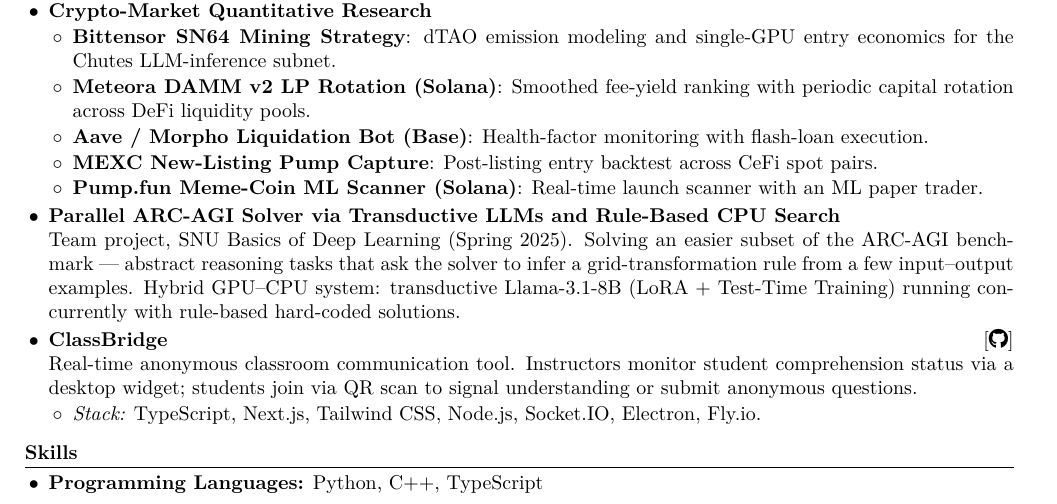
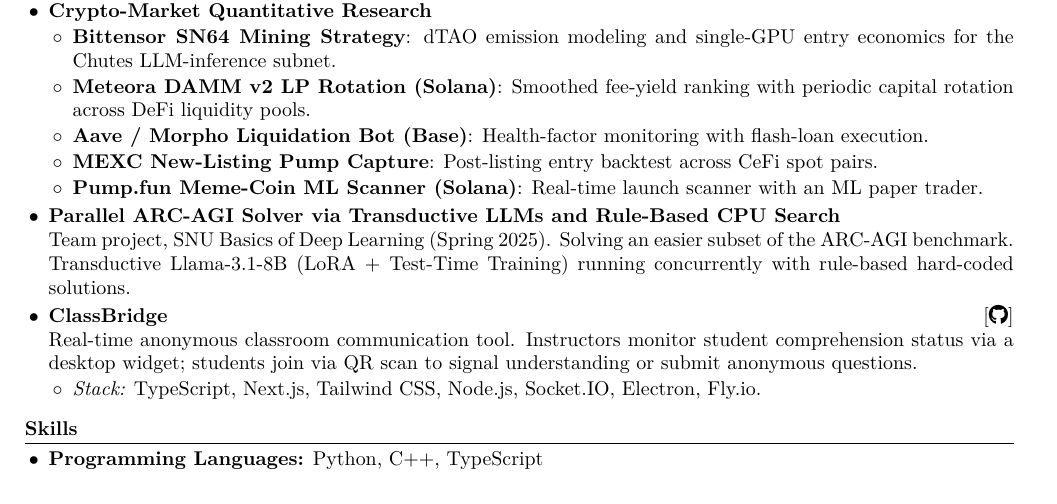
Before and after one commit to tjdgus4384/cv, a LaTeX document (main.tex): part of page 1 of 2, cut so that both start at the same text. Compiled offline with XeLaTeX.

Commit message:
Trim ARC-AGI description

```diff
--- a/main.tex
+++ b/main.tex
@@ -90,7 +90,7 @@
           \item \textbf{Pump.fun Meme-Coin ML Scanner (Solana)}: Real-time launch scanner with an ML paper trader.
         \end{itemize}
   \item \textbf{Parallel ARC-AGI Solver via Transductive LLMs and Rule-Based CPU Search} \\
-        Team project, SNU Basics of Deep Learning (Spring 2025). Solving an easier subset of the ARC-AGI benchmark --- abstract reasoning tasks that ask the solver to infer a grid-transformation rule from a few input--output examples. Hybrid GPU--CPU system: transductive Llama-3.1-8B (LoRA + Test-Time Training) running concurrently with rule-based hard-coded solutions.
+        Team project, SNU Basics of Deep Learning (Spring 2025). Solving an easier subset of the ARC-AGI benchmark. Transductive Llama-3.1-8B (LoRA + Test-Time Training) running concurrently with rule-based hard-coded solutions.
   \item \textbf{ClassBridge} \hfill \href{https://github.com/tjdgus4384/ClassBridge}{[\faGithub]} \\
         Real-time anonymous classroom communication tool. Instructors monitor student comprehension status via a desktop widget; students join via QR scan to signal understanding or submit anonymous questions.
         \begin{itemize}
```
